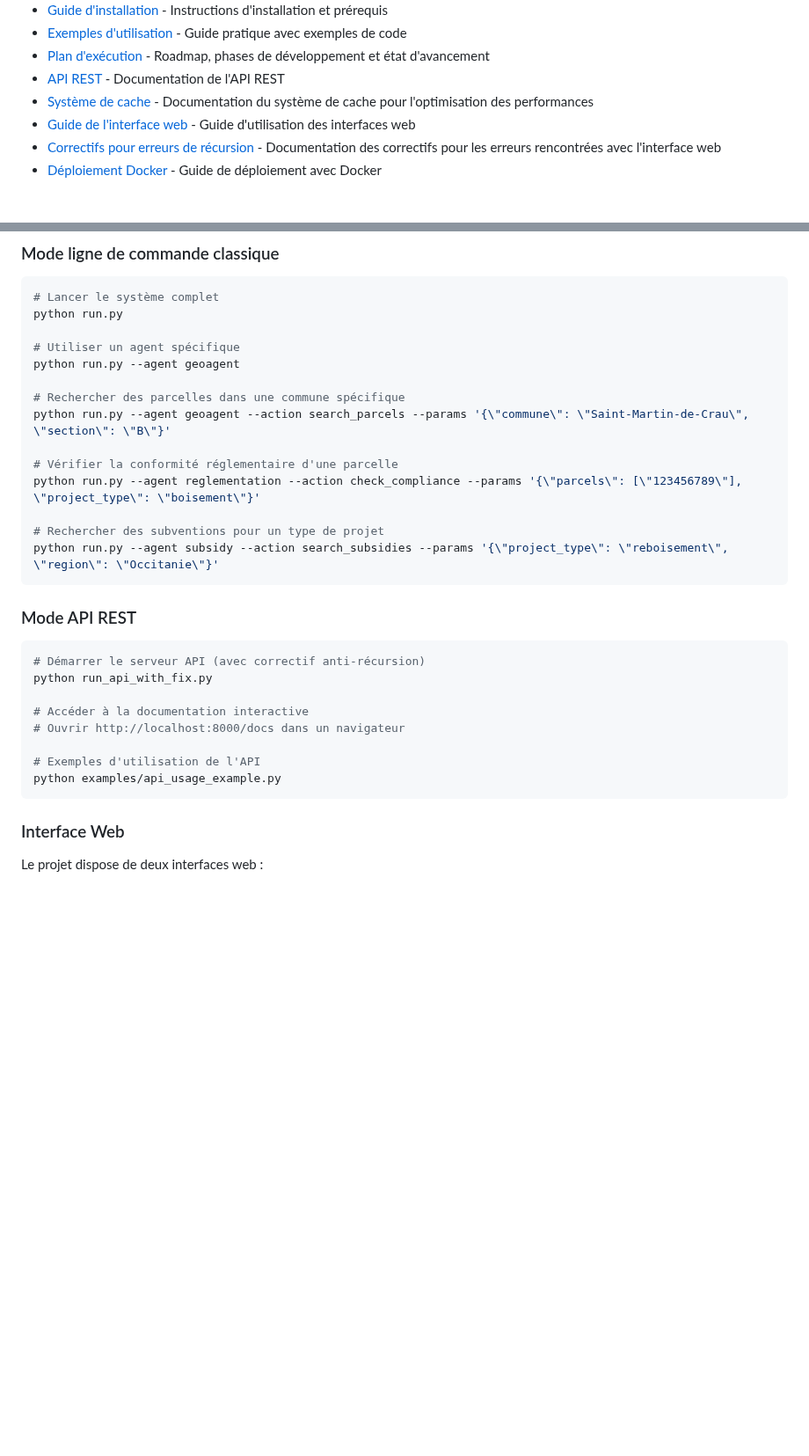
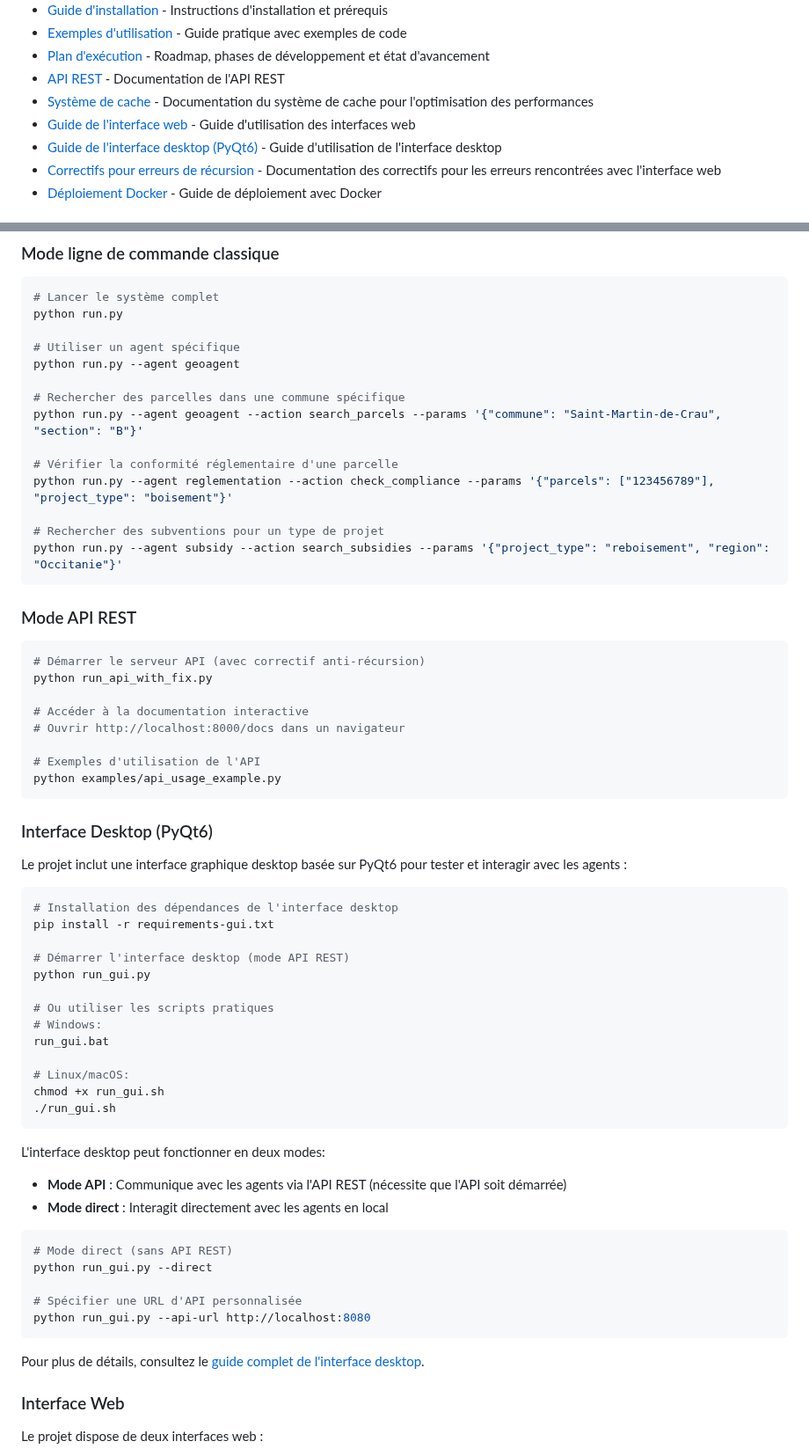
Before and after one commit to Karamasoldier/forestai-management, a Markdown page: README.md, 2 parts joined by grey strips. Shown at 88% size. GitHub-like rendering; blank space fills up the shorter version.

Commit message:
Mise à jour du README pour inclure l'interface GUI PyQt6

````diff
--- a/README.md
+++ b/README.md
@@ -33,6 +33,7 @@ Le projet est divisé en plusieurs documents pour faciliter la navigation :
 - [API REST](docs/API.md) - Documentation de l'API REST
 - [Système de cache](docs/CACHE.md) - Documentation du système de cache pour l'optimisation des performances
 - [Guide de l'interface web](README_UPDATE.md) - Guide d'utilisation des interfaces web
+- [Guide de l'interface desktop (PyQt6)](README_GUI.md) - Guide d'utilisation de l'interface desktop
 - [Correctifs pour erreurs de récursion](README_FIXES.md) - Documentation des correctifs pour les erreurs rencontrées avec l'interface web
 - [Déploiement Docker](docs/DOCKER.md) - Guide de déploiement avec Docker
 
@@ -119,13 +120,13 @@ python run.py
 python run.py --agent geoagent
 
 # Rechercher des parcelles dans une commune spécifique
-python run.py --agent geoagent --action search_parcels --params '{\"commune\": \"Saint-Martin-de-Crau\", \"section\": \"B\"}'
+python run.py --agent geoagent --action search_parcels --params '{"commune": "Saint-Martin-de-Crau", "section": "B"}'
 
 # Vérifier la conformité réglementaire d'une parcelle
-python run.py --agent reglementation --action check_compliance --params '{\"parcels\": [\"123456789\"], \"project_type\": \"boisement\"}'
+python run.py --agent reglementation --action check_compliance --params '{"parcels": ["123456789"], "project_type": "boisement"}'
 
 # Rechercher des subventions pour un type de projet
-python run.py --agent subsidy --action search_subsidies --params '{\"project_type\": \"reboisement\", \"region\": \"Occitanie\"}'
+python run.py --agent subsidy --action search_subsidies --params '{"project_type": "reboisement", "region": "Occitanie"}'
 ```
 
 ### Mode API REST
@@ -140,6 +141,40 @@ python run_api_with_fix.py
 # Exemples d'utilisation de l'API
 python examples/api_usage_example.py
 ```
+
+### Interface Desktop (PyQt6)
+
+Le projet inclut une interface graphique desktop basée sur PyQt6 pour tester et interagir avec les agents :
+
+```bash
+# Installation des dépendances de l'interface desktop
+pip install -r requirements-gui.txt
+
+# Démarrer l'interface desktop (mode API REST)
+python run_gui.py
+
+# Ou utiliser les scripts pratiques
+# Windows:
+run_gui.bat
+
+# Linux/macOS:
+chmod +x run_gui.sh
+./run_gui.sh
+```
+
+L'interface desktop peut fonctionner en deux modes:
+- **Mode API** : Communique avec les agents via l'API REST (nécessite que l'API soit démarrée)
+- **Mode direct** : Interagit directement avec les agents en local
+
+```bash
+# Mode direct (sans API REST)
+python run_gui.py --direct
+
+# Spécifier une URL d'API personnalisée
+python run_gui.py --api-url http://localhost:8080
+```
+
+Pour plus de détails, consultez le [guide complet de l'interface desktop](README_GUI.md).
 
 ### Interface Web
 
````
